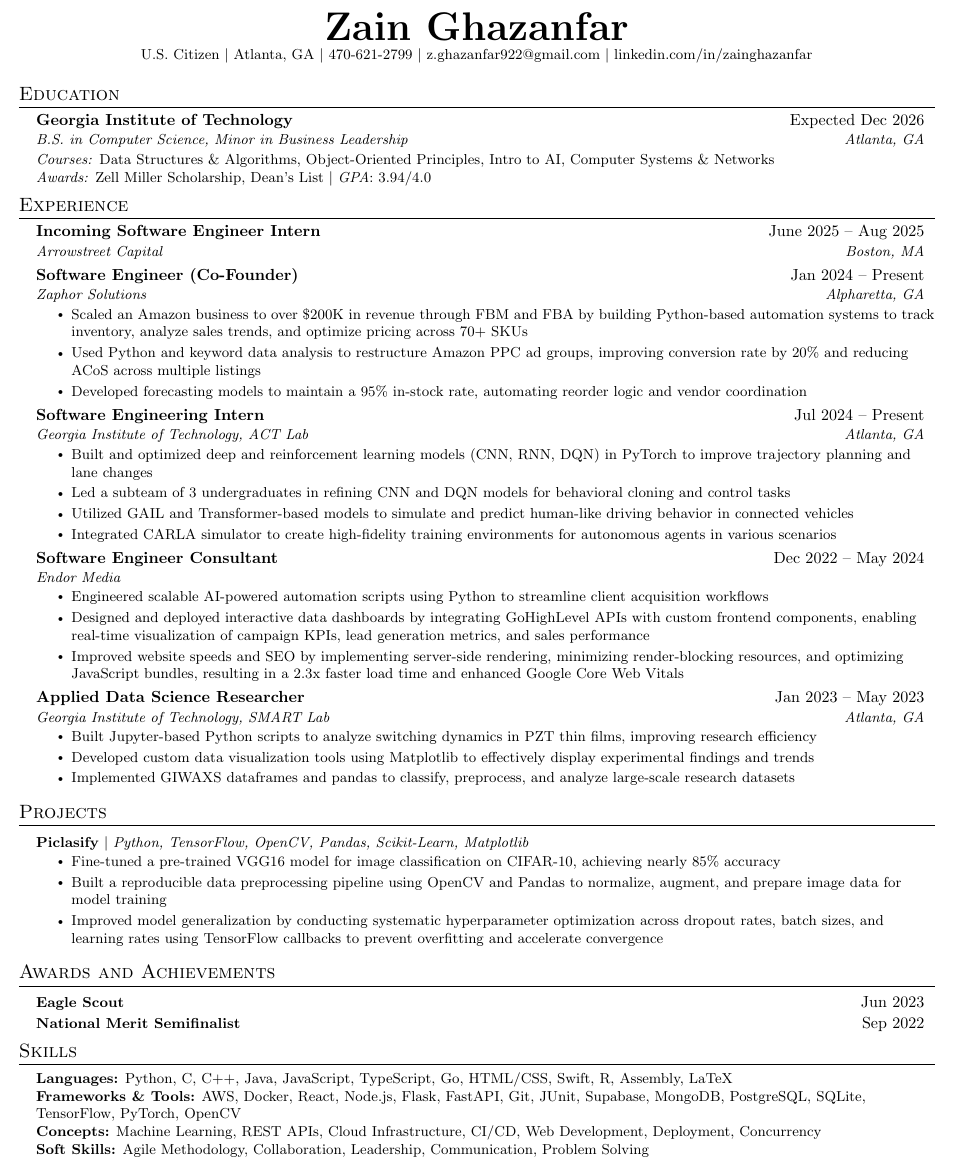
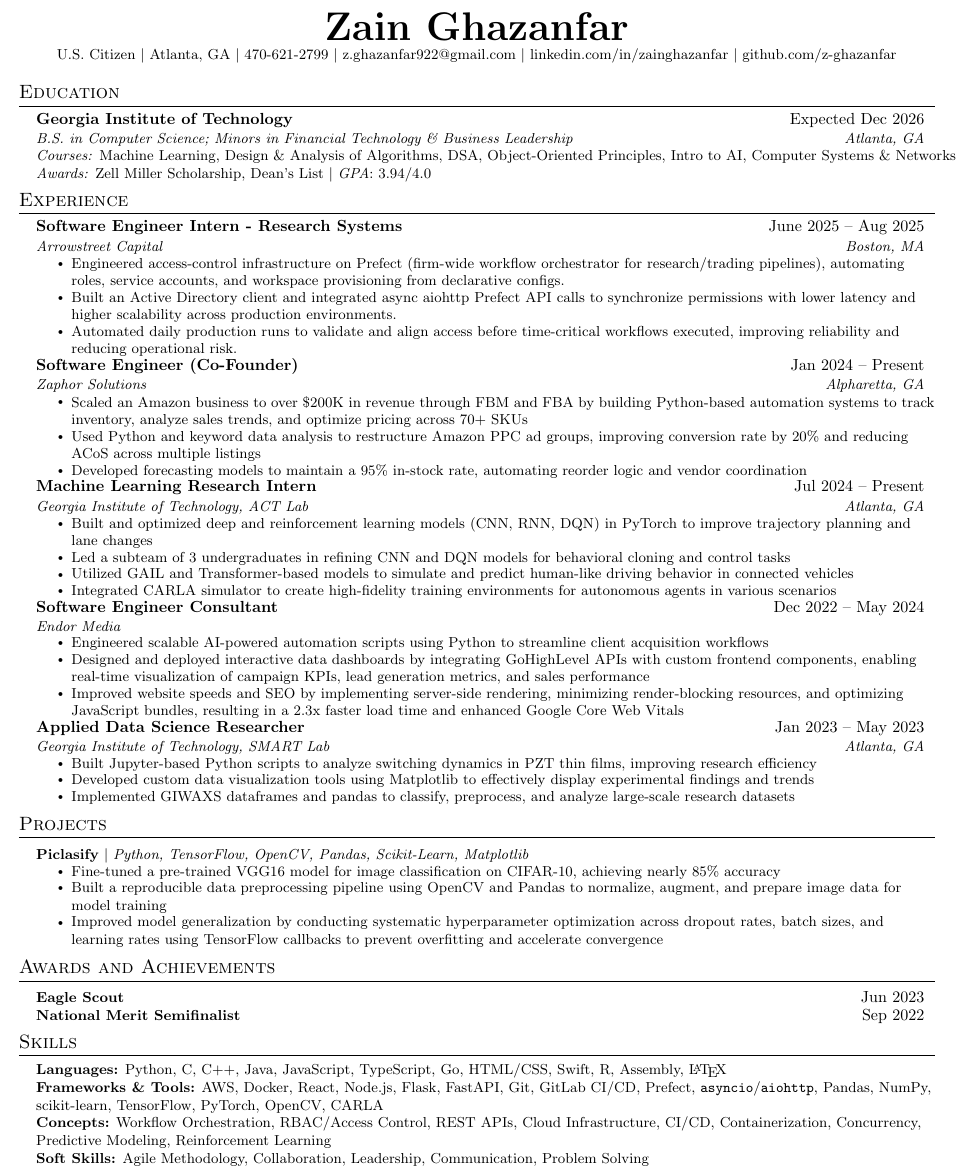
Before and after one commit to z-ghazanfar/resume, a LaTeX CV (latex/Zain_Ghazanfar_Resume.tex): part of the page, cut so that both start at the same text. Compiled offline with pdfLaTeX.

Commit message:
first draft of update for fall 2025 recruiting

```diff
--- a/latex/Zain_Ghazanfar_Resume.tex
+++ b/latex/Zain_Ghazanfar_Resume.tex
@@ -1,4 +1,4 @@
-\documentclass[letterpaper,10.5pt]{article}
+\documentclass[letterpaper,10pt]{article}
 
 \usepackage{latexsym}
 \usepackage[empty]{fullpage}
@@ -38,7 +38,7 @@
 
 \newcommand{\resumeItem}[1]{
   \item\small{
-    {#1 \vspace{-2pt}}
+    {#1 \vspace{-3pt}}
   }
 }
 
@@ -70,7 +70,7 @@
 \newcommand{\resumeSubHeadingListStart}{\begin{itemize}[leftmargin=0.15in, label={}]}
 \newcommand{\resumeSubHeadingListEnd}{\end{itemize}}
 \newcommand{\resumeItemListStart}{\begin{itemize}}
-\newcommand{\resumeItemListEnd}{\end{itemize}\vspace{-5pt}}
+\newcommand{\resumeItemListEnd}{\end{itemize}\vspace{-6pt}}
 
 \begin{document}
 
@@ -79,44 +79,64 @@
     \small U.S. Citizen $|$
     \small Atlanta, GA $|$
     \small 470-621-2799 $|$ \href{mailto:z.ghazanfar922@gmail.com}{\small{z.ghazanfar922@gmail.com}} $|$
-    \href{https://linkedin.com/in/zainghazanfar}{\small{linkedin.com/in/zainghazanfar}}
+    \href{https://linkedin.com/in/zainghazanfar}{\small{linkedin.com/in/zainghazanfar}} $|$
+    \href{https://github.com/z-ghazanfar}{\small{github.com/z-ghazanfar}}
 \end{center}
-
-
 
 \section{Education}
   \resumeSubHeadingListStart
     \resumeSubheading
       {Georgia Institute of Technology}{Expected Dec 2026}
-			{B.S. in Computer Science, Minor in Business Leadership}{Atlanta, GA}
+			{B.S. in Computer Science; Minors in Financial Technology \& Business Leadership}{Atlanta, GA}
 
 			\smallskip
 
 			\small
 			\begin{tabular*}{0.97\textwidth}{l@{\extracolsep{\fill}}r}
-			\textit{Courses:} Data Structures \& Algorithms, Object-Oriented Principles, Intro to AI, Computer Systems \& Networks \\
+			\textit{Courses:} Machine Learning, Design \& Analysis of Algorithms, DSA, Object-Oriented Principles, Intro to AI, Computer Systems \& Networks \\
 			\textit{Awards:} Zell Miller Scholarship, Dean's List $|$ \textit{GPA}: 3.94/4.0 \\
 			\end{tabular*}\vspace{-7pt}
   \resumeSubHeadingListEnd
 
-\begin{comment}
-\section{Education}
-\resumeSubHeadingListStart
-\resumeSubheading
-{Georgia Institute of Technology}{Atlanta, GA}
-{B.S. Computer Science, College of Computing | GPA: $4.00$, Dean's List}{\textit{Expected May 2026}}
-\resumeSubHeadingListEnd
-\resumeItem{\qquad \textbf{Concentration}: Devices \& Intelligence}
-\resumeItem{\qquad \textbf{Relevant Coursework:} Data Structures \& Algorithms, Design \& Analysis of Algorithms, Discrete Mathematics, \\\qquad Introduction to AI, Object-Oriented Principles, Perception \& Robotics, Computer Systems \& Networks}
-\end{comment}
+% \section{Education}
+%   \resumeSubHeadingListStart
+%     \resumeSubheading
+%       {Georgia Institute of Technology}{Expected Dec 2026}
+%       {B.S. in Computer Science; Minors in Financial Technology \& Business Leadership}{Atlanta, GA}
+%       \smallskip
+%       \small
+%       \begin{tabular*}{0.97\textwidth}{l@{\extracolsep{\fill}}r}
+%         \textit{Relevant Coursework:} Data Structures \& Algorithms, Object-Oriented Principles, Intro to AI, Computer Systems \& Networks, \\
+%         \quad Algorithms Design \& Analysis (CS 3510), Design \& Analysis of Algorithms (CS 4641/4646), Machine Learning, Reinforcement Learning, \\
+%         \quad Computer Organization \& Programming (CS 2200), Database Systems (CS 4400 or equivalent), Software Architecture \& Design, \\
+%         \quad Probability \& Statistics (ISYE 3770), Linear Algebra (MATH 3012), ECE 2031 (Digital Design), MGT 3101/4074/4067 (Business Leadership/FinTech electives) \\
+%         \textit{Awards:} Zell Miller Scholarship, Dean's List \quad | \quad \textit{GPA:} 3.94/4.0 \\
+%       \end{tabular*}\vspace{-7pt}
+%   \resumeSubHeadingListEnd
+% \resumeItemListEnd
+
+% \begin{comment}
+% \section{Education}
+% \resumeSubHeadingListStart
+% \resumeSubheading
+% {Georgia Institute of Technology}{Atlanta, GA}
+% {B.S. Computer Science, College of Computing | GPA: $4.00$, Dean's List}{\textit{Expected May 2026}}
+% \resumeSubHeadingListEnd
+% \resumeItem{\qquad \textbf{Concentration}: Devices \& Intelligence}
+% \resumeItem{\qquad \textbf{Relevant Coursework:} Data Structures \& Algorithms, Design \& Analysis of Algorithms, Discrete Mathematics, \\\qquad Introduction to AI, Object-Oriented Principles, Perception \& Robotics, Computer Systems \& Networks}
+% \end{comment}
 
 \section{Experience}
 \resumeSubHeadingListStart
 
   \resumeSubheading
-{Incoming Software Engineer Intern}{June 2025 -- Aug 2025}
+  {Software Engineer Intern - Research Systems}{June 2025 -- Aug 2025}
   {Arrowstreet Capital}{Boston, MA}
-\smallskip
+  \resumeItemListStart
+    \resumeItem{Engineered access-control infrastructure on Prefect (firm-wide workflow orchestrator for research/trading pipelines), automating roles, service accounts, and workspace provisioning from declarative configs.}
+    \resumeItem{Built an Active Directory client and integrated async aiohttp Prefect API calls to synchronize permissions with lower latency and higher scalability across production environments.}
+    \resumeItem{Automated daily production runs to validate and align access before time-critical workflows executed, improving reliability and reducing operational risk.}
+  \resumeItemListEnd
 
   \resumeSubheading
   {Software Engineer (Co-Founder)}{Jan 2024 -- Present}
@@ -128,7 +148,7 @@
   \resumeItemListEnd
 
   \resumeSubheading
-{Software Engineering Intern}{Jul 2024 -- Present}
+  {Machine Learning Research Intern}{Jul 2024 -- Present}
   {Georgia Institute of Technology, ACT Lab}{Atlanta, GA}
   \resumeItemListStart
   \resumeItem{Built and optimized deep and reinforcement learning models (CNN, RNN, DQN) in PyTorch to improve trajectory planning and lane changes}
@@ -184,11 +203,10 @@
 \begin{itemize}[leftmargin=0.15in, label={}]
 \small{
   \item{
-    \textbf{Languages:} Python, C, C++, Java, JavaScript, TypeScript, Go, HTML/CSS, Swift, R, Assembly, LaTeX \\
-    \textbf{Frameworks \& Tools:} AWS, Docker, React, Node.js, Flask, FastAPI, Git, JUnit, Supabase, MongoDB, PostgreSQL, SQLite, TensorFlow, PyTorch, OpenCV \\
-    \textbf{Concepts:} Machine Learning, REST APIs, Cloud Infrastructure, CI/CD, Web Development, Deployment, Concurrency \\
+    \textbf{Languages:} Python, C, C++, Java, JavaScript, TypeScript, Go, HTML/CSS, Swift, R, Assembly, \LaTeX \\
+    \textbf{Frameworks \& Tools:} AWS, Docker, React, Node.js, Flask, FastAPI, Git, GitLab CI/CD, Prefect, \texttt{asyncio}/\texttt{aiohttp}, Pandas, NumPy, scikit-learn, TensorFlow, PyTorch, OpenCV, CARLA \\
+    \textbf{Concepts:} Workflow Orchestration, RBAC/Access Control, REST APIs, Cloud Infrastructure, CI/CD, Containerization, Concurrency, Predictive Modeling, Reinforcement Learning \\
     \textbf{Soft Skills:} Agile Methodology, Collaboration, Leadership, Communication, Problem Solving
-
   }
 }
 \end{itemize}
```
Also changed, not shown: latex/Zain_Ghazanfar_Resume.pdf, latex/Zain_Ghazanfar_Resume.tex (1 more changed lines), 4 other files. Lines whose indentation alone changed are shown as unchanged.
